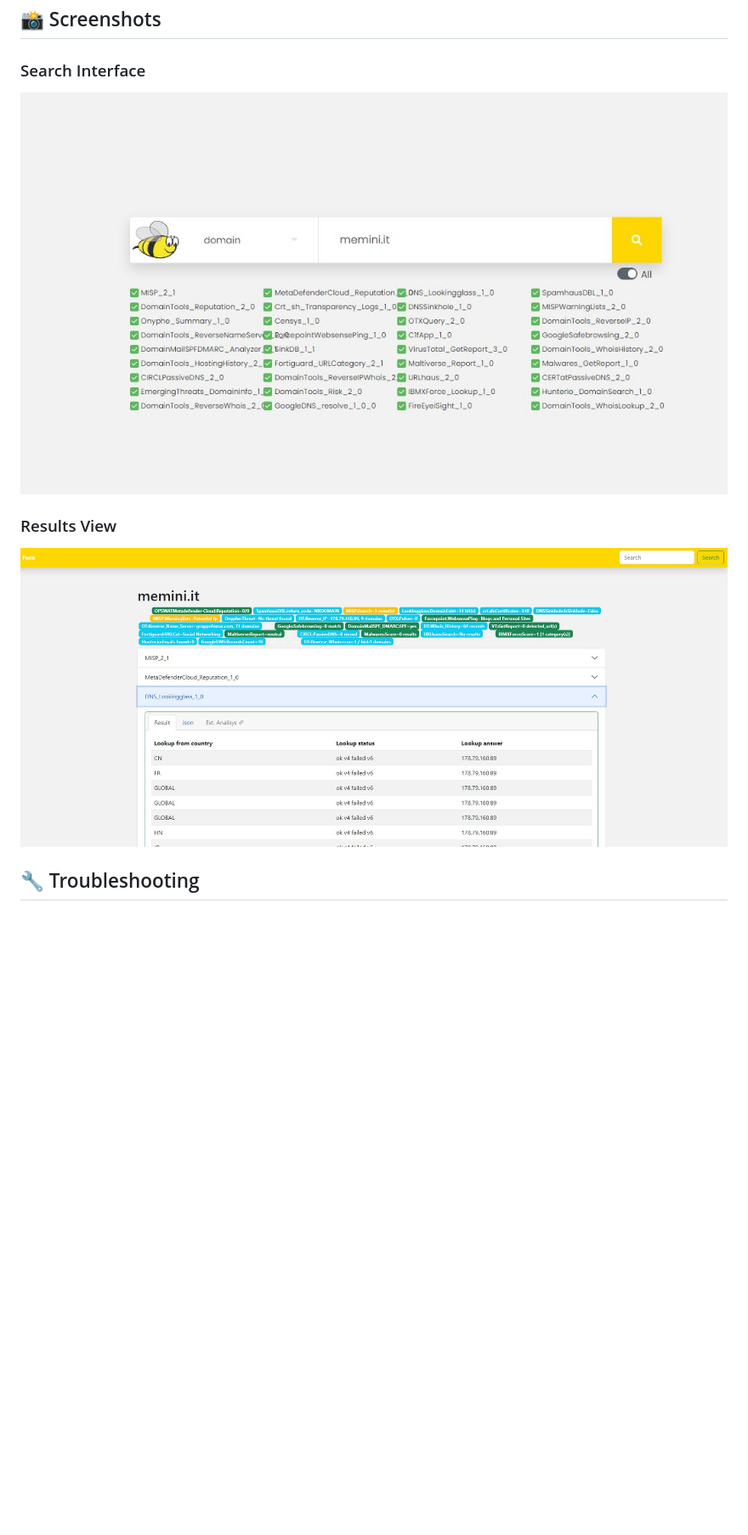
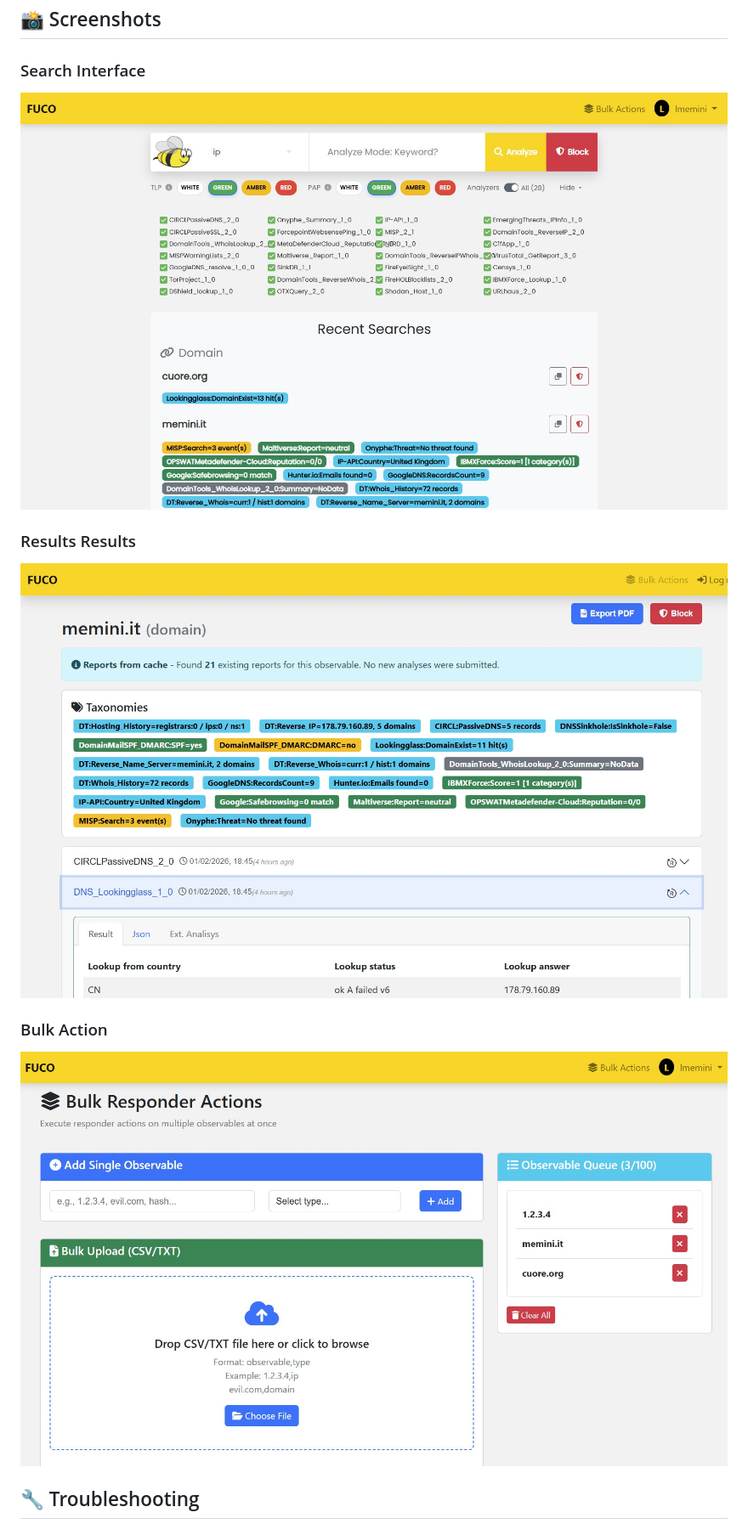
Before and after one commit to lucamemini/fuco, a Markdown page: README.md, the part around the change. Shown: that part at 85% size. GitHub-like rendering; pictures changed too: img/fuco_bulk.jpg (added), img/fuco_result.jpg, img/fuco_search.jpg; blank space fills up the shorter version.

```diff
--- a/README.md
+++ b/README.md
@@ -810,8 +810,11 @@ curl http://localhost:5000/api/getAnalyzer
 ### Search Interface
 ![FUCO Search](https://github.com/lucamemini/fuco/blob/master/img/fuco_search.jpg?raw=true)
 
-### Results View
+### Results Results
 ![FUCO Results](https://github.com/lucamemini/fuco/blob/master/img/fuco_result.jpg?raw=true)
+
+### Bulk Action
+![FUCO Bulk](https://github.com/lucamemini/fuco/blob/master/img/fuco_bulk.jpg?raw=true)
 
 ## 🔧 Troubleshooting
 
```
Also changed, not shown: img/fuco_main.jpg, 9 other files.
